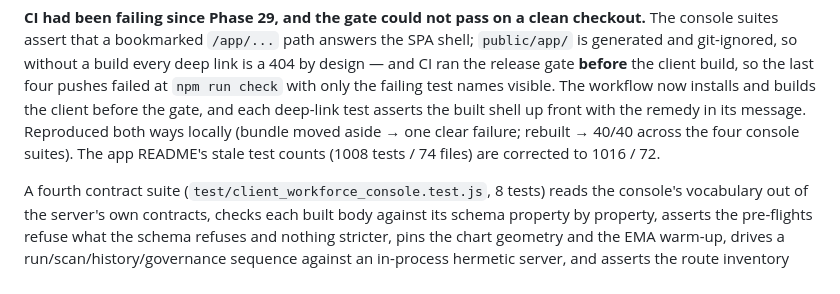
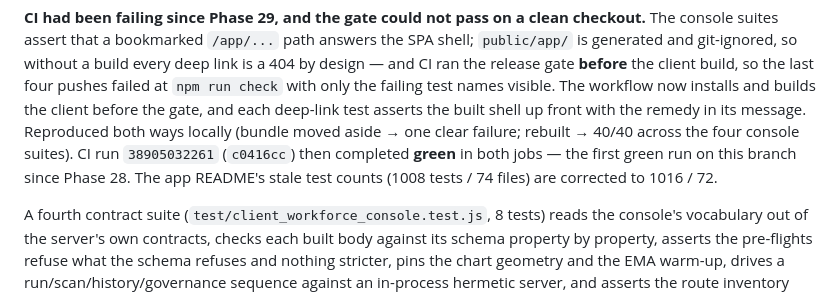
Before and after one commit to windelslife-wq/ai, a Markdown page: docs/migration/STATUS.md, the part around the change. GitHub-like rendering.

```diff
--- a/docs/migration/STATUS.md
+++ b/docs/migration/STATUS.md
@@ -83,7 +83,9 @@ without a build every deep link is a 404 by design — and CI ran the release ga
 the last four pushes failed at `npm run check` with only the failing test names visible. The workflow now installs
 and builds the client before the gate, and each deep-link test asserts the built shell up front with the remedy
 in its message. Reproduced both ways locally (bundle moved aside → one clear failure; rebuilt → 40/40 across the
-four console suites). The app README's stale test counts (1008 tests / 74 files) are corrected to 1016 / 72.
+four console suites). CI run `38905032261` (`c0416cc`) then completed **green** in both jobs — the first green
+run on this branch since Phase 28. The app README's stale test counts (1008 tests / 74 files) are corrected to
+1016 / 72.
 
 A fourth contract suite (`test/client_workforce_console.test.js`, 8 tests) reads the console's
 vocabulary out of the server's own contracts, checks each built body against its schema property by
```
Also changed, not shown: docs/migration/PHASE32_AI_WORKFORCE_CONSOLE.md (+4 -0 lines).
